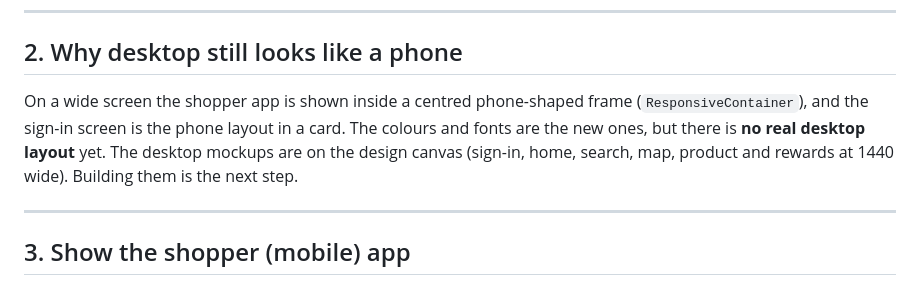
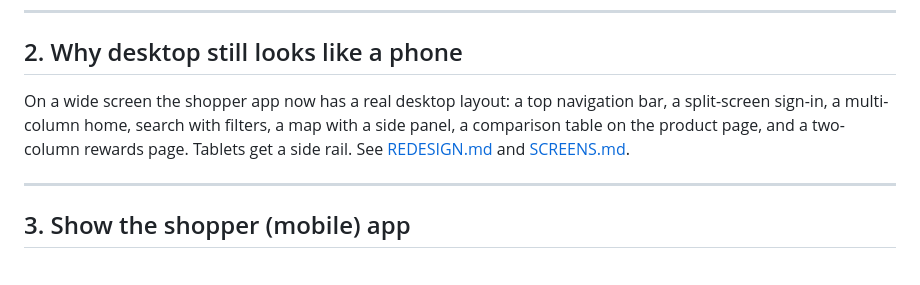
Before and after one commit to Hikki-dev/DealSouk, a Markdown page: docs/ACCESS_AND_SHOWCASE.md, the part around the change. Drawn GitHub-style.

```diff
--- a/docs/ACCESS_AND_SHOWCASE.md
+++ b/docs/ACCESS_AND_SHOWCASE.md
@@ -66,7 +66,7 @@ Changing a variable needs a redeploy: Deployments, the latest one, Redeploy.
 
 ## 2. Why desktop still looks like a phone
 
-On a wide screen the shopper app is shown inside a centred phone-shaped frame (`ResponsiveContainer`), and the sign-in screen is the phone layout in a card. The colours and fonts are the new ones, but there is **no real desktop layout** yet. The desktop mockups are on the design canvas (sign-in, home, search, map, product and rewards at 1440 wide). Building them is the next step.
+On a wide screen the shopper app now has a real desktop layout: a top navigation bar, a split-screen sign-in, a multi-column home, search with filters, a map with a side panel, a comparison table on the product page, and a two-column rewards page. Tablets get a side rail. See [REDESIGN.md](REDESIGN.md) and [SCREENS.md](SCREENS.md).
 
 ---
 
```
Also changed, not shown: README.md (+1 -0 lines), docs/DEPLOYMENT.md (added, +37 -0 lines).
